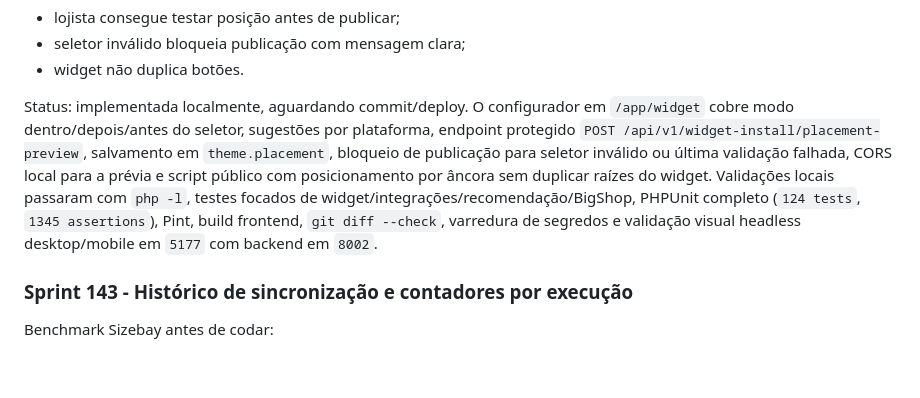
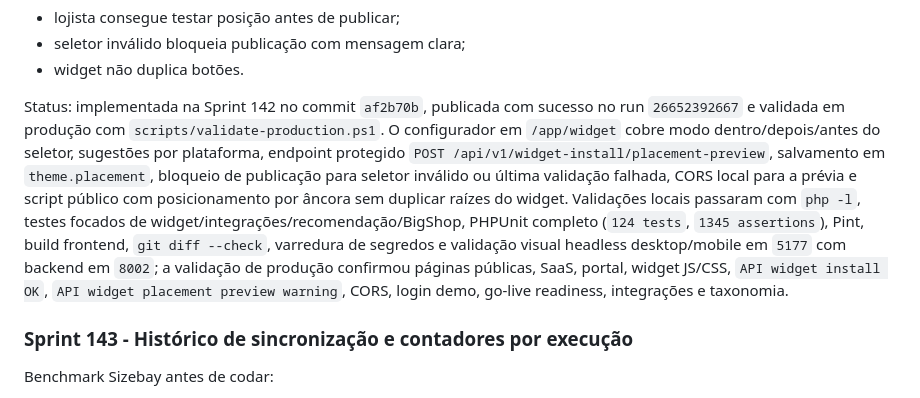
Before and after one commit to helberfmelo/provadorvirtualv2, a Markdown page: docs/roadmap_sprints.md, the part around the change. GitHub-like rendering; blank space fills up the shorter version.

```diff
--- a/docs/roadmap_sprints.md
+++ b/docs/roadmap_sprints.md
@@ -2583,7 +2583,7 @@ Critérios de aceite:
 - seletor inválido bloqueia publicação com mensagem clara;
 - widget não duplica botões.
 
-Status: implementada localmente, aguardando commit/deploy. O configurador em `/app/widget` cobre modo dentro/depois/antes do seletor, sugestões por plataforma, endpoint protegido `POST /api/v1/widget-install/placement-preview`, salvamento em `theme.placement`, bloqueio de publicação para seletor inválido ou última validação falhada, CORS local para a prévia e script público com posicionamento por âncora sem duplicar raízes do widget. Validações locais passaram com `php -l`, testes focados de widget/integrações/recomendação/BigShop, PHPUnit completo (`124 tests`, `1345 assertions`), Pint, build frontend, `git diff --check`, varredura de segredos e validação visual headless desktop/mobile em `5177` com backend em `8002`.
+Status: implementada na Sprint 142 no commit `af2b70b`, publicada com sucesso no run `26652392667` e validada em produção com `scripts/validate-production.ps1`. O configurador em `/app/widget` cobre modo dentro/depois/antes do seletor, sugestões por plataforma, endpoint protegido `POST /api/v1/widget-install/placement-preview`, salvamento em `theme.placement`, bloqueio de publicação para seletor inválido ou última validação falhada, CORS local para a prévia e script público com posicionamento por âncora sem duplicar raízes do widget. Validações locais passaram com `php -l`, testes focados de widget/integrações/recomendação/BigShop, PHPUnit completo (`124 tests`, `1345 assertions`), Pint, build frontend, `git diff --check`, varredura de segredos e validação visual headless desktop/mobile em `5177` com backend em `8002`; a validação de produção confirmou páginas públicas, SaaS, portal, widget JS/CSS, `API widget install OK`, `API widget placement preview warning`, CORS, login demo, go-live readiness, integrações e taxonomia.
 
 ### Sprint 143 - Histórico de sincronização e contadores por execução
 
```
Also changed, not shown: docs/current_platform_state.md (+1 -0 lines), docs/execution_log.md (+2 -0 lines).
